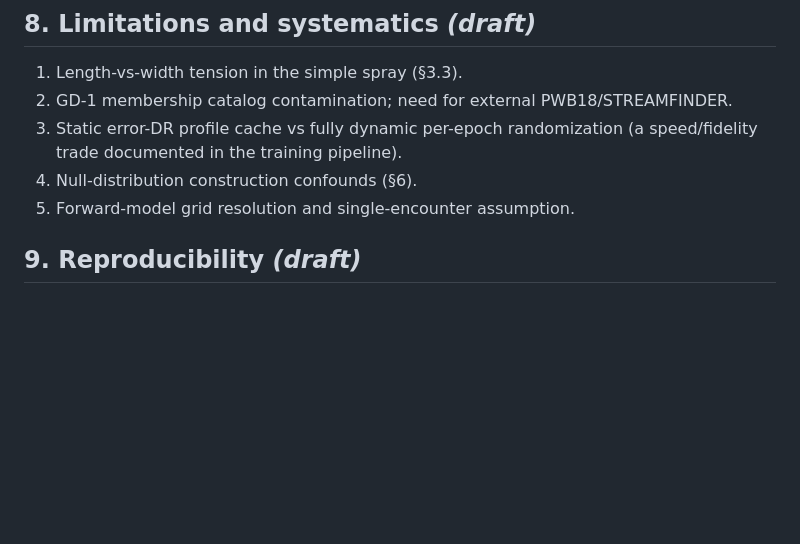
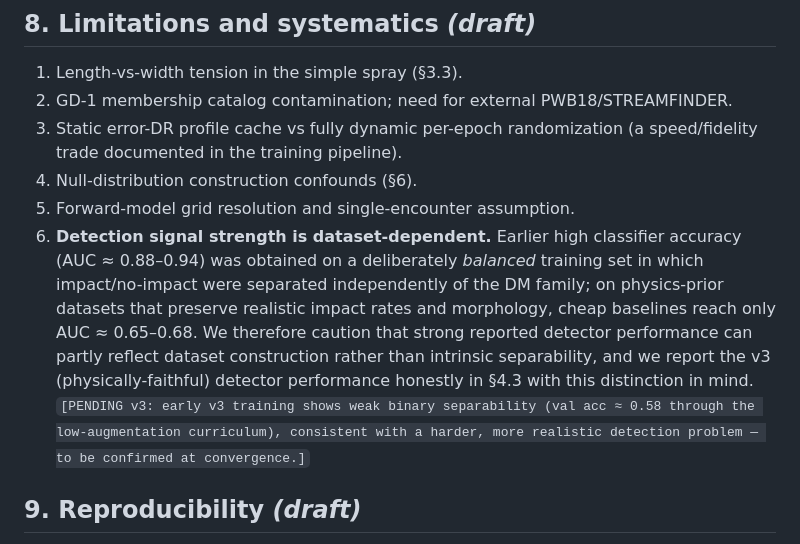
Before and after one commit to Gigachad6542/stellar-stream-dm, a Markdown page: paper/manuscript.md, the part around the change. Rendered like a GitHub page; blank space fills up the shorter version.

Commit message:
Paper: honest Limitation #6 on dataset-dependent detection signal strength
Co-Authored-By: Claude Opus 4.8 <noreply@anthropic.com>

```diff
--- a/paper/manuscript.md
+++ b/paper/manuscript.md
@@ -223,6 +223,17 @@ recovery of injected impact parameters. **[PENDING v3 numbers.]**
    (a speed/fidelity trade documented in the training pipeline).
 4. Null-distribution construction confounds (§6).
 5. Forward-model grid resolution and single-encounter assumption.
+6. **Detection signal strength is dataset-dependent.** Earlier high classifier
+   accuracy (AUC ≈ 0.88–0.94) was obtained on a deliberately *balanced* training
+   set in which impact/no-impact were separated independently of the DM family;
+   on physics-prior datasets that preserve realistic impact rates and morphology,
+   cheap baselines reach only AUC ≈ 0.65–0.68. We therefore caution that strong
+   reported detector performance can partly reflect dataset construction rather
+   than intrinsic separability, and we report the v3 (physically-faithful)
+   detector performance honestly in §4.3 with this distinction in mind.
+   `[PENDING v3: early v3 training shows weak binary separability (val acc ≈ 0.58
+   through the low-augmentation curriculum), consistent with a harder, more
+   realistic detection problem — to be confirmed at convergence.]`
 
 ## 9. Reproducibility *(draft)*
 
```
Also changed, not shown: paper/TODO.md (+9 -4 lines).
